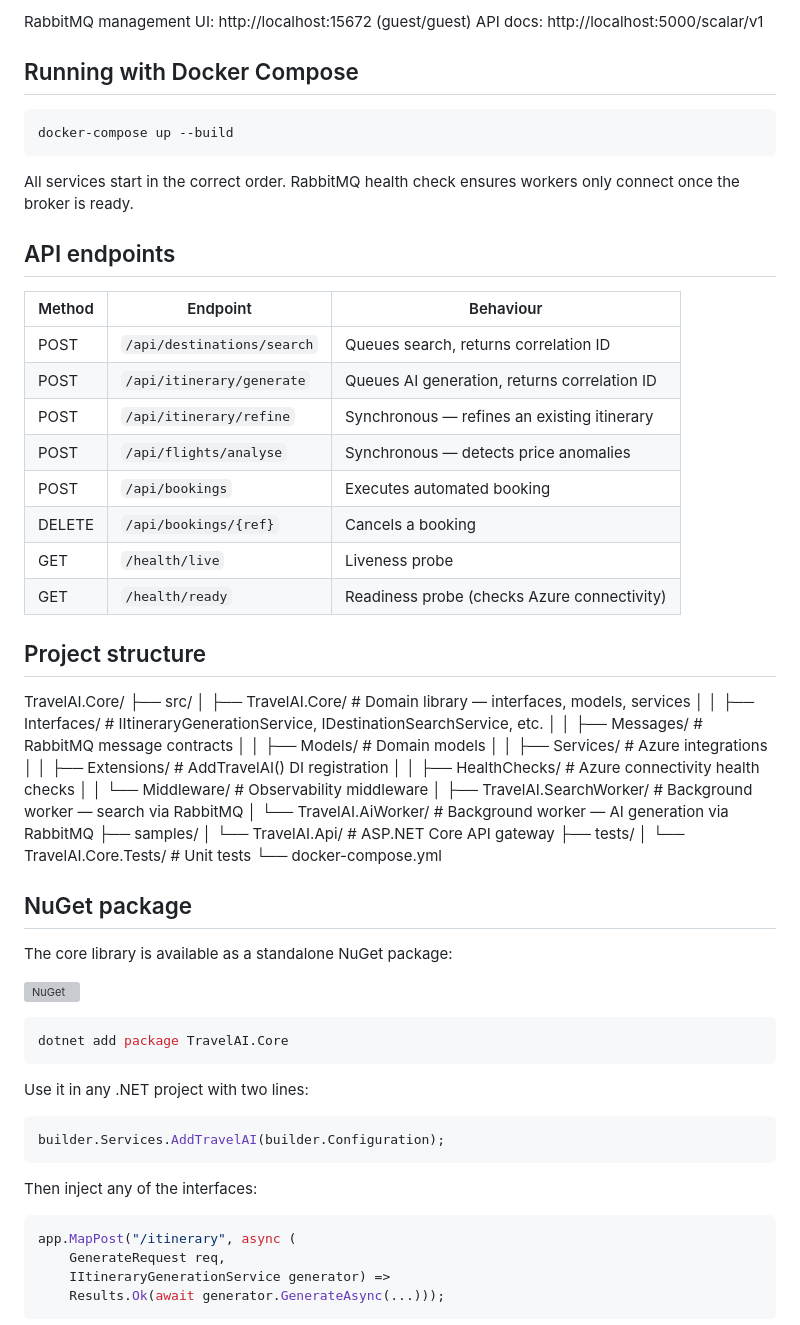
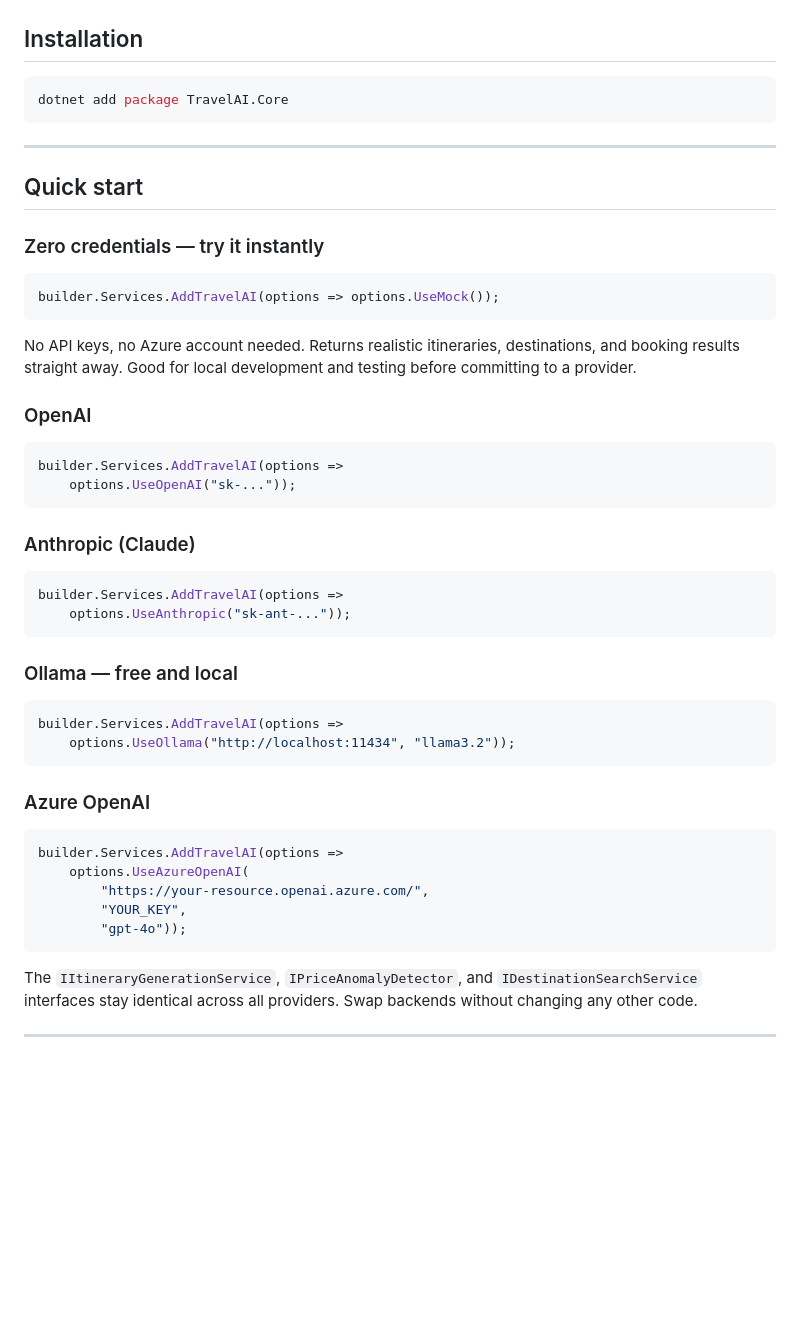
Before and after one commit to aftabkh4n/TravelAI.Core, a Markdown page: README.md, the part around one of its changes. GitHub-like rendering; blank space fills up the shorter version; grey boxes are pictures that could not be loaded.

Commit message:
docs: rewrite README for v2.0.0 multi-provider support

````diff
--- a/README.md
+++ b/README.md
@@ -89,68 +14,53 @@ dotnet run --project src/TravelAI.AiWorker
-RabbitMQ management UI: http://localhost:15672 (guest/guest)
-API docs: http://localhost:5000/scalar/v1
-
-## Running with Docker Compose
-
-```bash
-docker-compose up --build
-```
-
-All services start in the correct order. RabbitMQ health check ensures
-workers only connect once the broker is ready.
-
-## API endpoints
-
-| Method | Endpoint | Behaviour |
-|---|---|---|
-| POST | `/api/destinations/search` | Queues search, returns correlation ID |
-| POST | `/api/itinerary/generate` | Queues AI generation, returns correlation ID |
-| POST | `/api/itinerary/refine` | Synchronous — refines an existing itinerary |
-| POST | `/api/flights/analyse` | Synchronous — detects price anomalies |
-| POST | `/api/bookings` | Executes automated booking |
-| DELETE | `/api/bookings/{ref}` | Cancels a booking |
-| GET | `/health/live` | Liveness probe |
-| GET | `/health/ready` | Readiness probe (checks Azure connectivity) |
-
-## Project structure
-TravelAI.Core/
-├── src/
-│   ├── TravelAI.Core/           # Domain library — interfaces, models, services
-│   │   ├── Interfaces/          # IItineraryGenerationService, IDestinationSearchService, etc.
-│   │   ├── Messages/            # RabbitMQ message contracts
-│   │   ├── Models/              # Domain models
-│   │   ├── Services/            # Azure integrations
-│   │   ├── Extensions/          # AddTravelAI() DI registration
-│   │   ├── HealthChecks/        # Azure connectivity health checks
-│   │   └── Middleware/          # Observability middleware
-│   ├── TravelAI.SearchWorker/   # Background worker — search via RabbitMQ
-│   └── TravelAI.AiWorker/       # Background worker — AI generation via RabbitMQ
-├── samples/
-│   └── TravelAI.Api/            # ASP.NET Core API gateway
-├── tests/
-│   └── TravelAI.Core.Tests/     # Unit tests
-└── docker-compose.yml
-
-## NuGet package
-
-The core library is available as a standalone NuGet package:
-
-[![NuGet](https://img.shields.io/nuget/v/TravelAI.Core.svg)](https://www.nuget.org/packages/TravelAI.Core)
+## Installation
 
 ```bash
 dotnet add package TravelAI.Core
 ```
 
-Use it in any .NET project with two lines:
+---
+
+## Quick start
+
+### Zero credentials — try it instantly
 
 ```csharp
-builder.Services.AddTravelAI(builder.Configuration);
+builder.Services.AddTravelAI(options => options.UseMock());
 ```
 
-Then inject any of the interfaces:
+No API keys, no Azure account needed. Returns realistic itineraries, destinations, and booking results straight away. Good for local development and testing before committing to a provider.
+
+### OpenAI
 
 ```csharp
-app.MapPost("/itinerary", async (
-    GenerateRequest req,
-    IItineraryGenerationService generator) =>
-    Results.Ok(await generator.GenerateAsync(...)));
+builder.Services.AddTravelAI(options =>
+    options.UseOpenAI("sk-..."));
 ```
+
+### Anthropic (Claude)
+
+```csharp
+builder.Services.AddTravelAI(options =>
+    options.UseAnthropic("sk-ant-..."));
+```
+
+### Ollama — free and local
+
+```csharp
+builder.Services.AddTravelAI(options =>
+    options.UseOllama("http://localhost:11434", "llama3.2"));
+```
+
+### Azure OpenAI
+
+```csharp
+builder.Services.AddTravelAI(options =>
+    options.UseAzureOpenAI(
+        "https://your-resource.openai.azure.com/",
+        "YOUR_KEY",
+        "gpt-4o"));
+```
+
+The `IItineraryGenerationService`, `IPriceAnomalyDetector`, and `IDestinationSearchService` interfaces stay identical across all providers. Swap backends without changing any other code.
+
+---
+
````
Also changed, not shown: other parts of README.md (+135 -78 lines).
